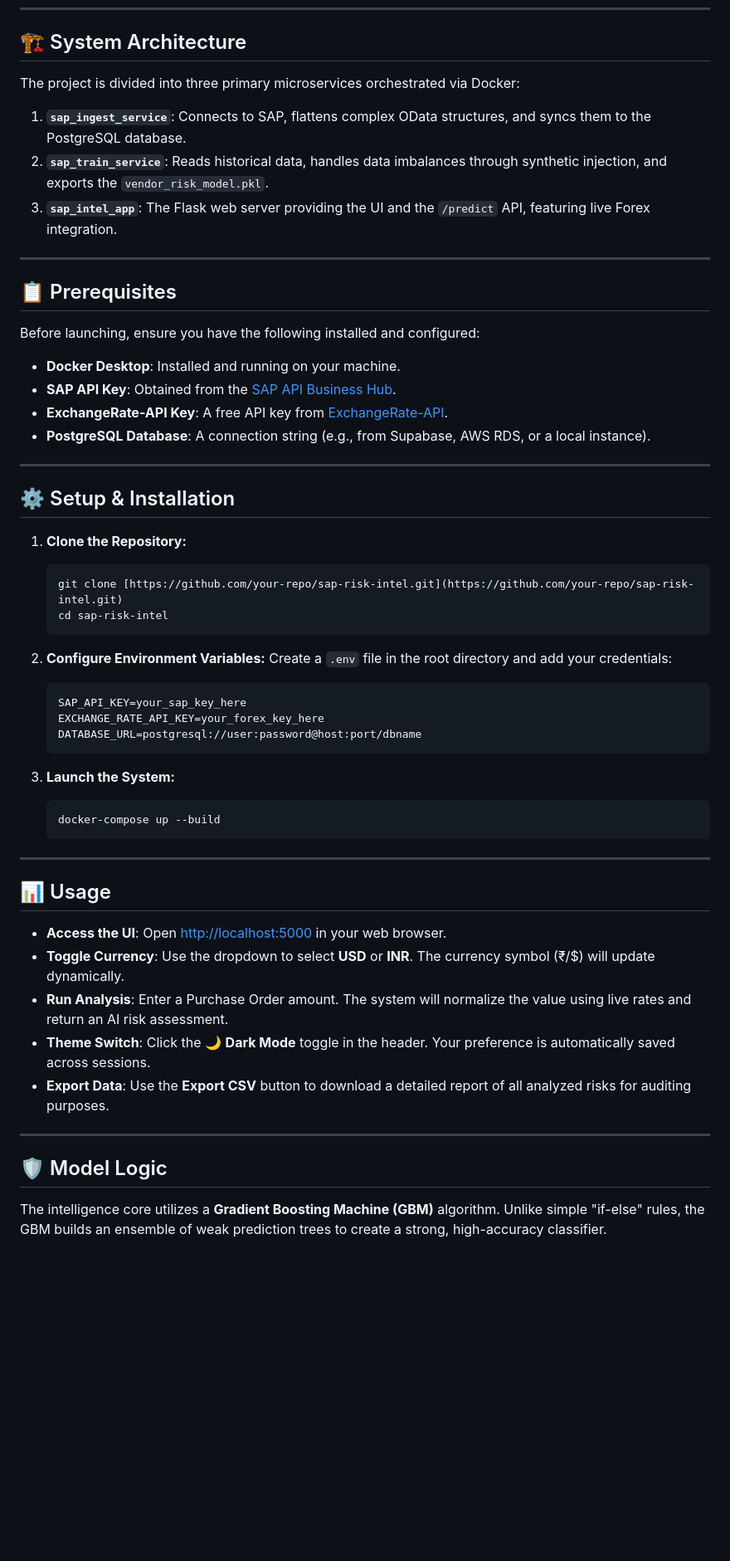
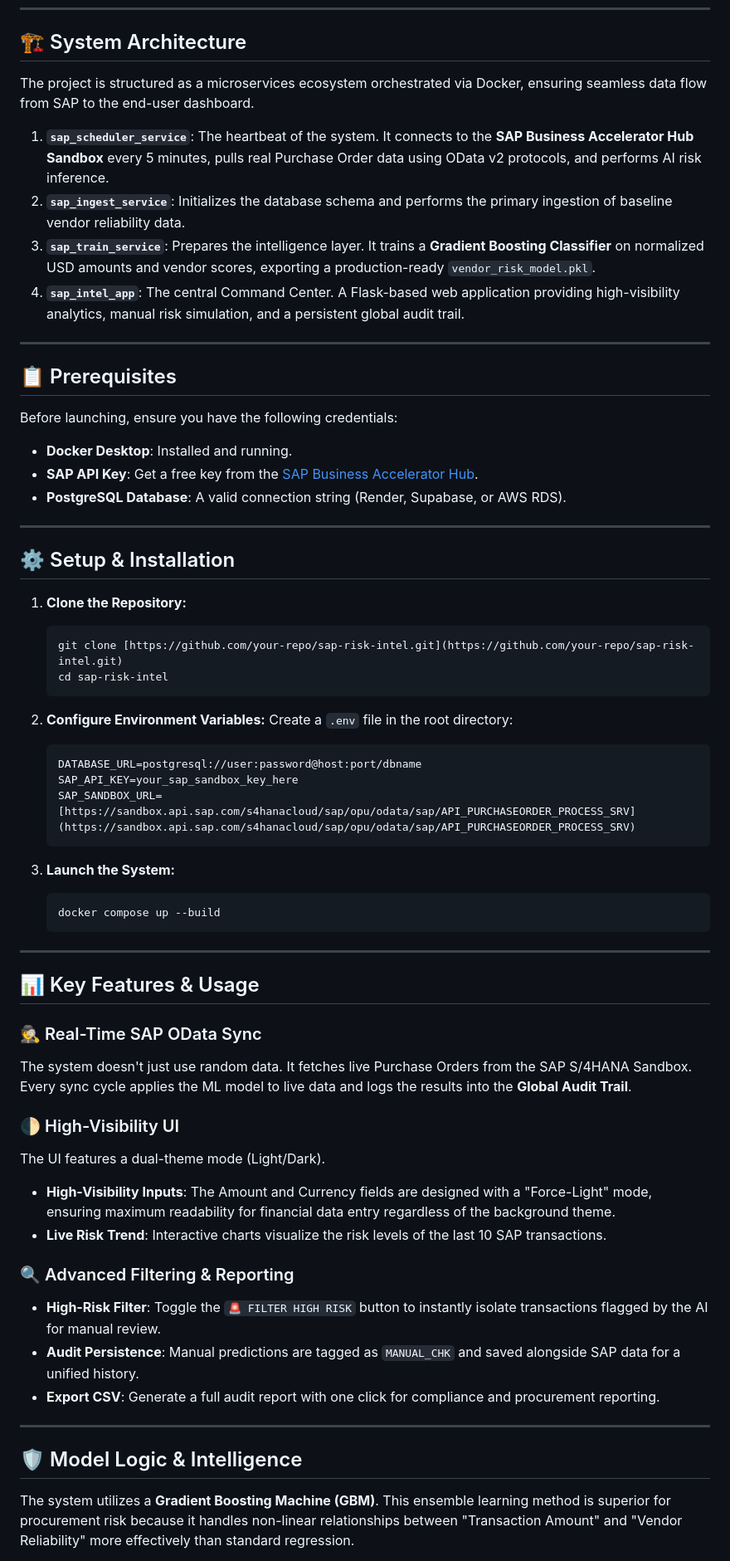
Before and after one commit to vaibhav-gitrepo/SAP-Procurement-Risk-AI, a Markdown page: README.md, the part around one of its changes. Shown at 83% size. Rendered like a GitHub page; blank space fills up the shorter version.

Commit message:
Application Architecture and Working details

````diff
--- a/README.md
+++ b/README.md
@@ -6,24 +6,24 @@ An end-to-end AI-powered system that ingests live data from the **SAP S/4HANA Sa
 
 ## 🏗️ System Architecture
 
-The project is divided into three primary microservices orchestrated via Docker:
-
-1.  **`sap_ingest_service`**: Connects to SAP, flattens complex OData structures, and syncs them to the PostgreSQL database.
-2.  **`sap_train_service`**: Reads historical data, handles data imbalances through synthetic injection, and exports the `vendor_risk_model.pkl`.
-3.  **`sap_intel_app`**: The Flask web server providing the UI and the `/predict` API, featuring live Forex integration.
+The project is structured as a microservices ecosystem orchestrated via Docker, ensuring seamless data flow from SAP to the end-user dashboard.
 
 
+
+1.  **`sap_scheduler_service`**: The heartbeat of the system. It connects to the **SAP Business Accelerator Hub Sandbox** every 5 minutes, pulls real Purchase Order data using OData v2 protocols, and performs AI risk inference.
+2.  **`sap_ingest_service`**: Initializes the database schema and performs the primary ingestion of baseline vendor reliability data.
+3.  **`sap_train_service`**: Prepares the intelligence layer. It trains a **Gradient Boosting Classifier** on normalized USD amounts and vendor scores, exporting a production-ready `vendor_risk_model.pkl`.
+4.  **`sap_intel_app`**: The central Command Center. A Flask-based web application providing high-visibility analytics, manual risk simulation, and a persistent global audit trail.
 
 ---
 
 ## 📋 Prerequisites
 
-Before launching, ensure you have the following installed and configured:
+Before launching, ensure you have the following credentials:
 
-* **Docker Desktop**: Installed and running on your machine.
-* **SAP API Key**: Obtained from the [SAP API Business Hub](https://api.sap.com/).
-* **ExchangeRate-API Key**: A free API key from [ExchangeRate-API](https://www.exchangerate-api.com/).
-* **PostgreSQL Database**: A connection string (e.g., from Supabase, AWS RDS, or a local instance).
+* **Docker Desktop**: Installed and running.
+* **SAP API Key**: Get a free key from the [SAP Business Accelerator Hub](https://api.sap.com/).
+* **PostgreSQL Database**: A valid connection string (Render, Supabase, or AWS RDS).
 
 ---
 
@@ -36,31 +36,40 @@ Before launching, ensure you have the following installed and configured:
     ```
 
 2.  **Configure Environment Variables:**
-    Create a `.env` file in the root directory and add your credentials:
+    Create a `.env` file in the root directory:
     ```env
-    SAP_API_KEY=your_sap_key_here
-    EXCHANGE_RATE_API_KEY=your_forex_key_here
     DATABASE_URL=postgresql://user:password@host:port/dbname
+    SAP_API_KEY=your_sap_sandbox_key_here
+    SAP_SANDBOX_URL=[https://sandbox.api.sap.com/s4hanacloud/sap/opu/odata/sap/API_PURCHASEORDER_PROCESS_SRV](https://sandbox.api.sap.com/s4hanacloud/sap/opu/odata/sap/API_PURCHASEORDER_PROCESS_SRV)
     ```
 
 3.  **Launch the System:**
     ```bash
-    docker-compose up --build
+    docker compose up --build
     ```
 
 ---
 
-## 📊 Usage
+## 📊 Key Features & Usage
 
-* **Access the UI**: Open [http://localhost:5000](http://localhost:5000) in your web browser.
-* **Toggle Currency**: Use the dropdown to select **USD** or **INR**. The currency symbol (₹/$) will update dynamically.
-* **Run Analysis**: Enter a Purchase Order amount. The system will normalize the value using live rates and return an AI risk assessment.
-* **Theme Switch**: Click the 🌙 **Dark Mode** toggle in the header. Your preference is automatically saved across sessions.
-* **Export Data**: Use the **Export CSV** button to download a detailed report of all analyzed risks for auditing purposes.
+### 🕵️ Real-Time SAP OData Sync
+The system doesn't just use random data. It fetches live Purchase Orders from the SAP S/4HANA Sandbox. Every sync cycle applies the ML model to live data and logs the results into the **Global Audit Trail**.
+
+### 🌓 High-Visibility UI
+The UI features a dual-theme mode (Light/Dark).
+* **High-Visibility Inputs**: The Amount and Currency fields are designed with a "Force-Light" mode, ensuring maximum readability for financial data entry regardless of the background theme.
+* **Live Risk Trend**: Interactive charts visualize the risk levels of the last 10 SAP transactions.
+
+### 🔍 Advanced Filtering & Reporting
+* **High-Risk Filter**: Toggle the `🚨 FILTER HIGH RISK` button to instantly isolate transactions flagged by the AI for manual review.
+* **Audit Persistence**: Manual predictions are tagged as `MANUAL_CHK` and saved alongside SAP data for a unified history.
+* **Export CSV**: Generate a full audit report with one click for compliance and procurement reporting.
+
+
 
 ---
 
-## 🛡️ Model Logic
+## 🛡️ Model Logic & Intelligence
 
-The intelligence core utilizes a **Gradient Boosting Machine (GBM)** algorithm. Unlike simple "if-else" rules, the GBM builds an ensemble of weak prediction trees to create a strong, high-accuracy classifier.
+The system utilizes a **Gradient Boosting Machine (GBM)**. This ensemble learning method is superior for procurement risk because it handles non-linear relationships between "Transaction Amount" and "Vendor Reliability" more effectively than standard regression.
 
````
Also changed, not shown: other parts of README.md (+12 -11 lines).
